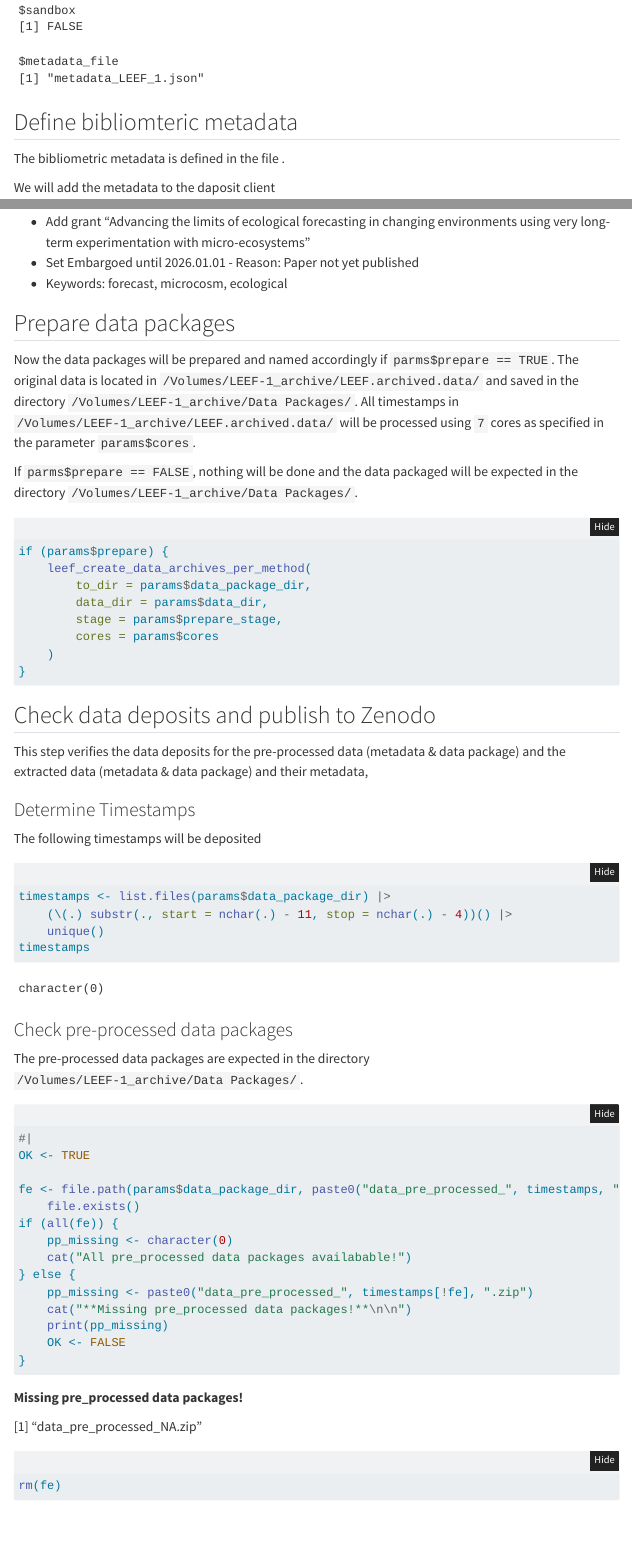
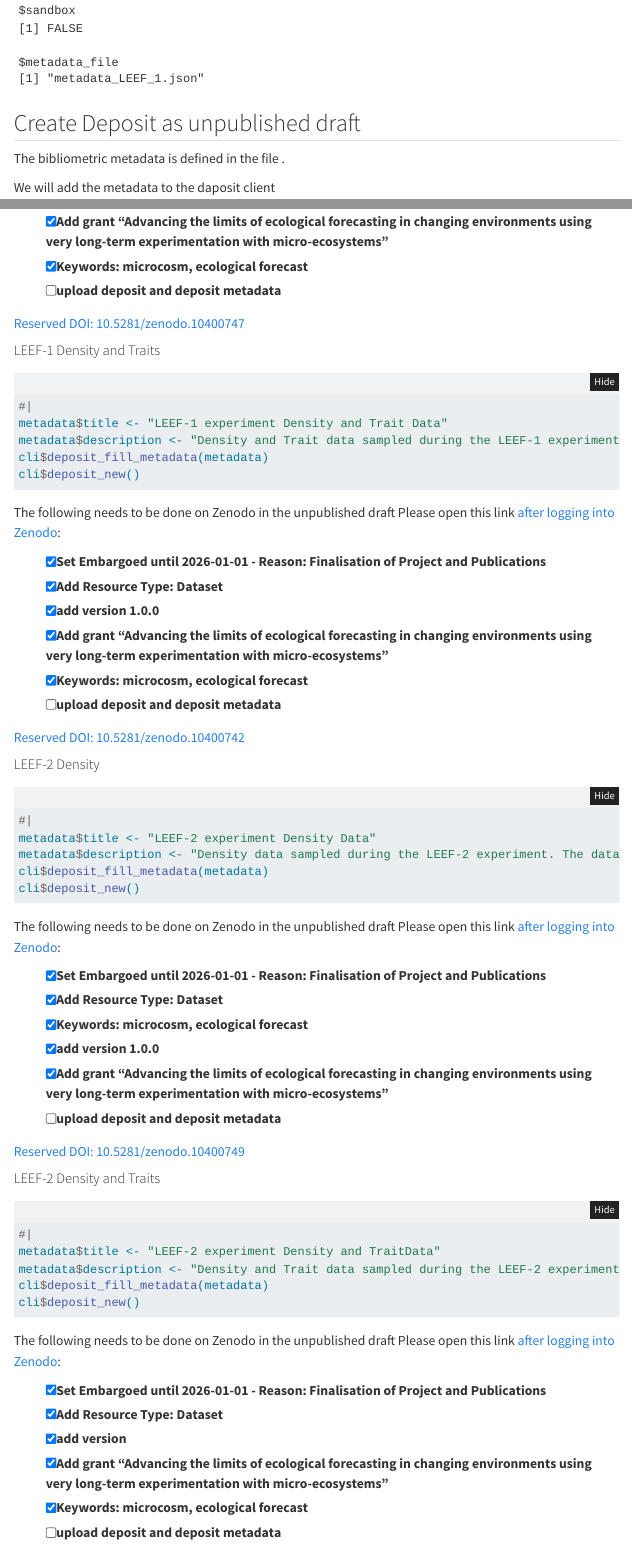
Before and after one commit to LEEF-UZH/zenDep, a Quarto document (inst/Assemble and Upload pre-processed data.qmd): the page in a window 1100 px wide, from 1200 px down before the commit and from 1140 px down after it, so that both start at the same text, and a second part further down, joined at a grey line. Rendered offline with R 4.5, knitr and Pandoc in place of Quarto, with nearby package versions; folded parts are opened; some code elsewhere in the file could not run offline; menus at the side of the page are left out.

Commit message:
Some changes and creatgion of initial deposits

````diff
--- a/inst/Assemble and Upload pre-processed data.qmd
+++ b/inst/Assemble and Upload pre-processed data.qmd
@@ -17,7 +17,6 @@ params:
   metadata_extracted: "~/git/LEEF/LEEF.metadata/metadata_extracted.zip"
   data_package_dir: "/Volumes/LEEF-1_archive/Data Packages/"
   prepare: false
-  publish: false
   sandbox: false
   metadata_file: "metadata_LEEF_1.json"
 ---
@@ -46,13 +45,11 @@ The following parameter will be used (explained later in the document):
 params
 ```
 
-## Define bibliomteric metadata
-
+## Create Deposit as unpublished draft
 The bibliometric metadata is defined in the file `r system.file(package = "zenDep", params$metadata_file)`.
 
 We will add the metadata to the daposit client
 ```{r}
-
 metadata <- system.file(
     package = "zenDep",
     params$metadata_file
@@ -75,4 +83 @@ The following needs to be done on Zenodo in the unpublished deposit:
 
-- Add grant "Advancing the limits of ecological forecasting in changing environments using very long-term experimentation with micro-ecosystems"
-- Set Embargoed until 2026.01.01 - Reason: Paper not yet published
-- Keywords: forecast, microcosm, ecological
@@ -78,0 +87,66 @@ The following needs to be done on Zenodo in the unpublished deposit:
+- [x] Add grant "Advancing the limits of ecological forecasting in changing environments using very long-term experimentation with micro-ecosystems"
+- [x] Keywords: microcosm, ecological forecast
+- [ ] upload deposit and deposit metadata
+
+[Reserved DOI: 10.5281/zenodo.10400747](https://zenodo.org/uploads/10400747)
+
+#### LEEF-1 Density and Traits
+```{r}
+#| eval: false
+#|
+metadata$title <- "LEEF-1 experiment Density and Trait Data"
+metadata$description <- "Density and Trait data sampled during the LEEF-1 experiment. The dataset has been created by rendering the report https://github.com/LEEF-UZH/LEEF.analysis/blob/c46c3ae1c232ddd85422683655a7cd9414eb7fe8/inst/LEEF-1/Reclassification_and_Data_Cleaning.qmd in https://doi.org/10.5281/zenodo.10400510"
+cli$deposit_fill_metadata(metadata)
+cli$deposit_new()
+```
+
+The following needs to be done on Zenodo in the unpublished draft Please open this link [after logging into Zenodo](https://zenodo.org/me/uploads?q=&l=list&p=1&s=10&sort=newest):
+
+- [x] Set Embargoed until 2026-01-01 - Reason: Finalisation of Project and Publications
+- [x] Add Resource Type: Dataset
+- [x] add version 1.0.0
+- [x] Add grant "Advancing the limits of ecological forecasting in changing environments using very long-term experimentation with micro-ecosystems"
+- [x] Keywords: microcosm, ecological forecast
+- [ ] upload deposit and deposit metadata
+
+[Reserved DOI: 10.5281/zenodo.10400742](https://zenodo.org/uploads/10400742)
+
+#### LEEF-2 Density
+```{r}
+#| eval: false
+#|
+metadata$title <- "LEEF-2 experiment Density Data"
+metadata$description <- "Density data sampled during the LEEF-2 experiment. The dataset has been created by rendering the report https://github.com/LEEF-UZH/LEEF.analysis/blob/62686d094eb8041d32960738cd4565d5485b8a2b/inst/LEEF-2/LEEF-2%20Reclassification_and_Data_Cleaning.qmd in https://doi.org/10.5281/zenodo.10400510"
+cli$deposit_fill_metadata(metadata)
+cli$deposit_new()
+```
+
+The following needs to be done on Zenodo in the unpublished draft Please open this link [after logging into Zenodo](https://zenodo.org/me/uploads?q=&l=list&p=1&s=10&sort=newest):
+
+- [x] Set Embargoed until 2026-01-01 - Reason: Finalisation of Project and Publications
+- [x] Add Resource Type: Dataset
+- [x] Keywords: microcosm, ecological forecast
+- [x] add version 1.0.0
+- [x] Add grant "Advancing the limits of ecological forecasting in changing environments using very long-term experimentation with micro-ecosystems"
+- [ ] upload deposit and deposit metadata
+
+[Reserved DOI: 10.5281/zenodo.10400749](https://zenodo.org/uploads/10400749)
+
+#### LEEF-2 Density and Traits
+```{r}
+#| eval: false
+#|
+metadata$title <- "LEEF-2 experiment Density and TraitData"
+metadata$description <- "Density and Trait data sampled during the LEEF-2 experiment. The dataset has been created by rendering the report https://github.com/LEEF-UZH/LEEF.analysis/blob/62686d094eb8041d32960738cd4565d5485b8a2b/inst/LEEF-2/LEEF-2%20Reclassification_and_Data_Cleaning.qmd in https://doi.org/10.5281/zenodo.10400510"
+cli$deposit_fill_metadata(metadata)
+cli$deposit_new()
+```
+
+The following needs to be done on Zenodo in the unpublished draft Please open this link [after logging into Zenodo](https://zenodo.org/me/uploads?q=&l=list&p=1&s=10&sort=newest):
+
+- [x] Set Embargoed until 2026-01-01 - Reason: Finalisation of Project and Publications
+- [x] Add Resource Type: Dataset
+- [x] add version
+- [x] Add grant "Advancing the limits of ecological forecasting in changing environments using very long-term experimentation with micro-ecosystems"
+- [x] Keywords: microcosm, ecological forecast
+- [ ] upload deposit and deposit metadata
--- a/inst/metadata_LEEF_1.json
+++ b/inst/metadata_LEEF_1.json
@@ -1,9 +1,9 @@
 {
   "_note": "Fields like this starting with underscores are comments.",
-  "title": "LEEF-1 experiment",
-  "description": "Data sampled during the LEEF-1 experiment",
-  "abstract": "The data from the LEEF-1 experiment.",
-  "created": "2020-01-01",
+  "title": "LEEF-1 experiment Density Data",
+  "description": "Density data sampled during the LEEF-1 experiment. The dataset has been created by rendering the report https://github.com/LEEF-UZH/LEEF.analysis/blob/c46c3ae1c232ddd85422683655a7cd9414eb7fe8/inst/LEEF-1/Reclassification_and_Data_Cleaning.qmd in https://doi.org/10.5281/zenodo.10400510",
+  "_abstract": "The data from the LEEF-1 experiment.",
+  "_created": "2020-01-01",
   "language": "eng",
   "_accessRights": "embargoed",
   "_rightsHolder": "A person or organization owning or managing rights over the resource. Recommended practice is to refer to the rights holder with a URI. If this is not possible or feasible, a literal value that identifies the rights holder may be provided.",
````
Also changed, not shown: inst/Assemble and Upload pre-processed data.qmd (22 more changed lines), inst/metadata_LEEF_1.json (56 more changed lines).
